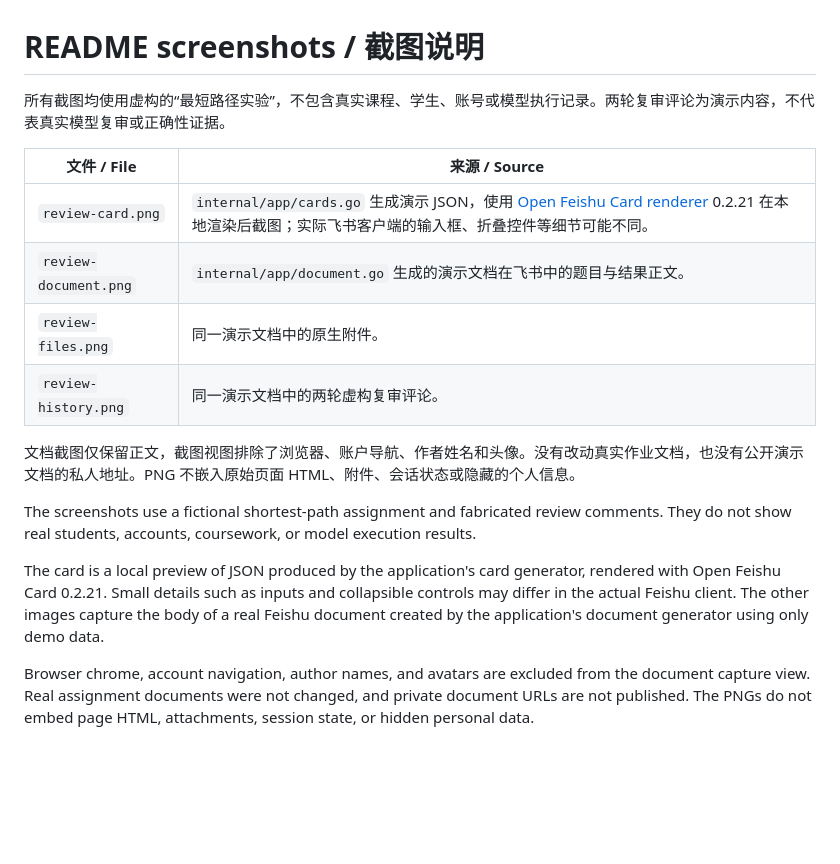
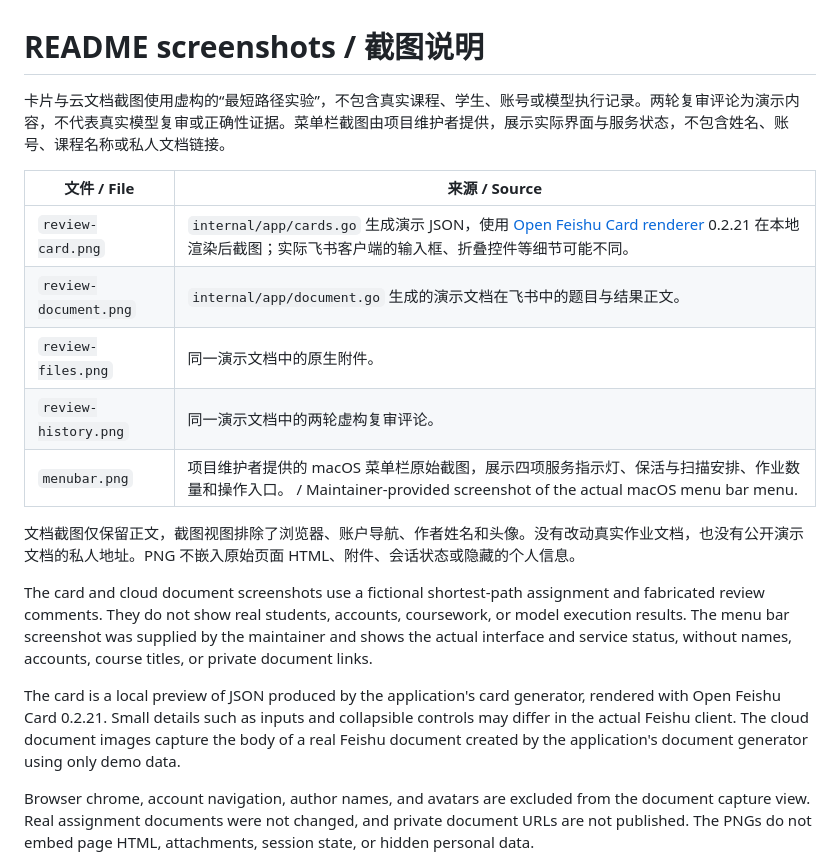
Before and after one commit to Sskift/AvatarTHU, a Markdown page: docs/images/README.md, the part around the change. GitHub-like rendering; blank space fills up the shorter version.

Commit message:
docs: add native menu bar screenshot to both READMEs

```diff
--- a/docs/images/README.md
+++ b/docs/images/README.md
@@ -1,6 +1,6 @@
 # README screenshots / 截图说明
 
-所有截图均使用虚构的“最短路径实验”，不包含真实课程、学生、账号或模型执行记录。两轮复审评论为演示内容，不代表真实模型复审或正确性证据。
+卡片与云文档截图使用虚构的“最短路径实验”，不包含真实课程、学生、账号或模型执行记录。两轮复审评论为演示内容，不代表真实模型复审或正确性证据。菜单栏截图由项目维护者提供，展示实际界面与服务状态，不包含姓名、账号、课程名称或私人文档链接。
 
 | 文件 / File | 来源 / Source |
 | --- | --- |
@@ -8,12 +8,13 @@
 | `review-document.png` | `internal/app/document.go` 生成的演示文档在飞书中的题目与结果正文。 |
 | `review-files.png` | 同一演示文档中的原生附件。 |
 | `review-history.png` | 同一演示文档中的两轮虚构复审评论。 |
+| `menubar.png` | 项目维护者提供的 macOS 菜单栏原始截图，展示四项服务指示灯、保活与扫描安排、作业数量和操作入口。 / Maintainer-provided screenshot of the actual macOS menu bar menu. |
 
 文档截图仅保留正文，截图视图排除了浏览器、账户导航、作者姓名和头像。没有改动真实作业文档，也没有公开演示文档的私人地址。PNG 不嵌入原始页面 HTML、附件、会话状态或隐藏的个人信息。
 
-The screenshots use a fictional shortest-path assignment and fabricated review comments. They do not show real students, accounts, coursework, or model execution results.
+The card and cloud document screenshots use a fictional shortest-path assignment and fabricated review comments. They do not show real students, accounts, coursework, or model execution results. The menu bar screenshot was supplied by the maintainer and shows the actual interface and service status, without names, accounts, course titles, or private document links.
 
-The card is a local preview of JSON produced by the application's card generator, rendered with Open Feishu Card 0.2.21. Small details such as inputs and collapsible controls may differ in the actual Feishu client. The other images capture the body of a real Feishu document created by the application's document generator using only demo data.
+The card is a local preview of JSON produced by the application's card generator, rendered with Open Feishu Card 0.2.21. Small details such as inputs and collapsible controls may differ in the actual Feishu client. The cloud document images capture the body of a real Feishu document created by the application's document generator using only demo data.
 
 Browser chrome, account navigation, author names, and avatars are excluded from the document capture view. Real assignment documents were not changed, and private document URLs are not published. The PNGs do not embed page HTML, attachments, session state, or hidden personal data.
 
```
Also changed, not shown: README.en.md (+2 -0 lines), README.md (+2 -0 lines), docs/images/menubar.png (added).
